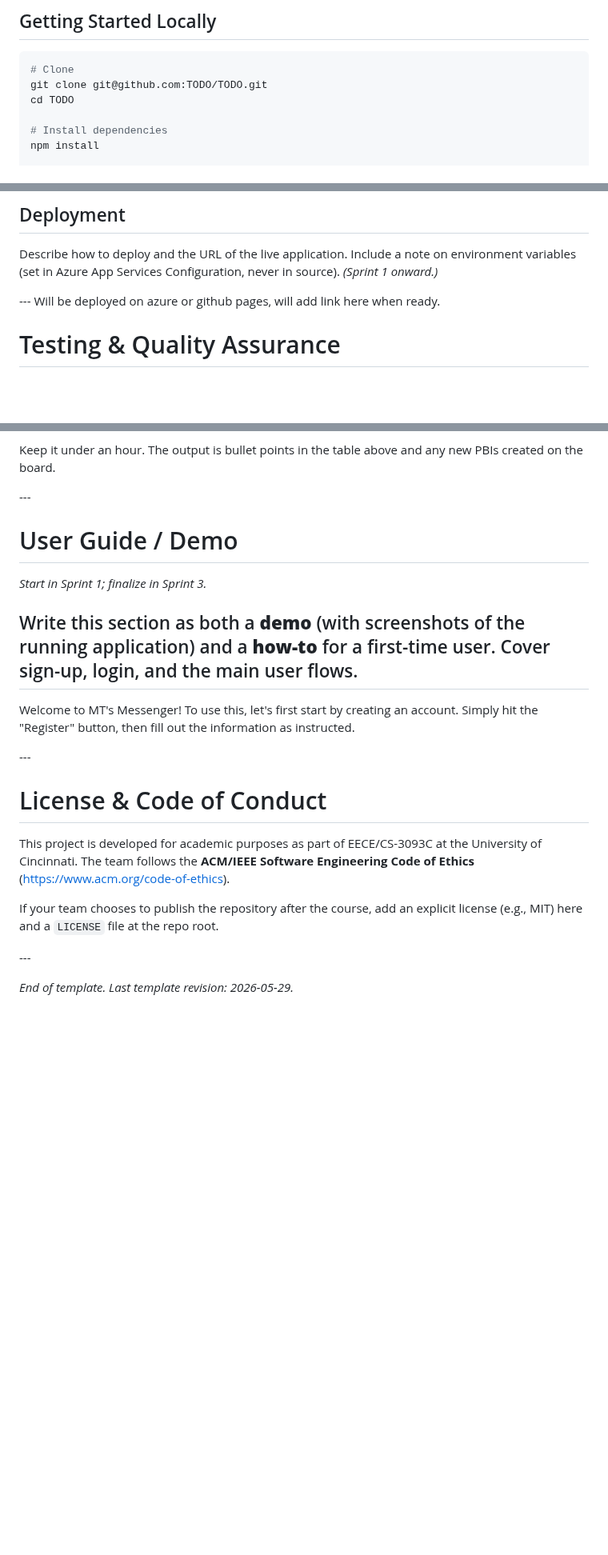
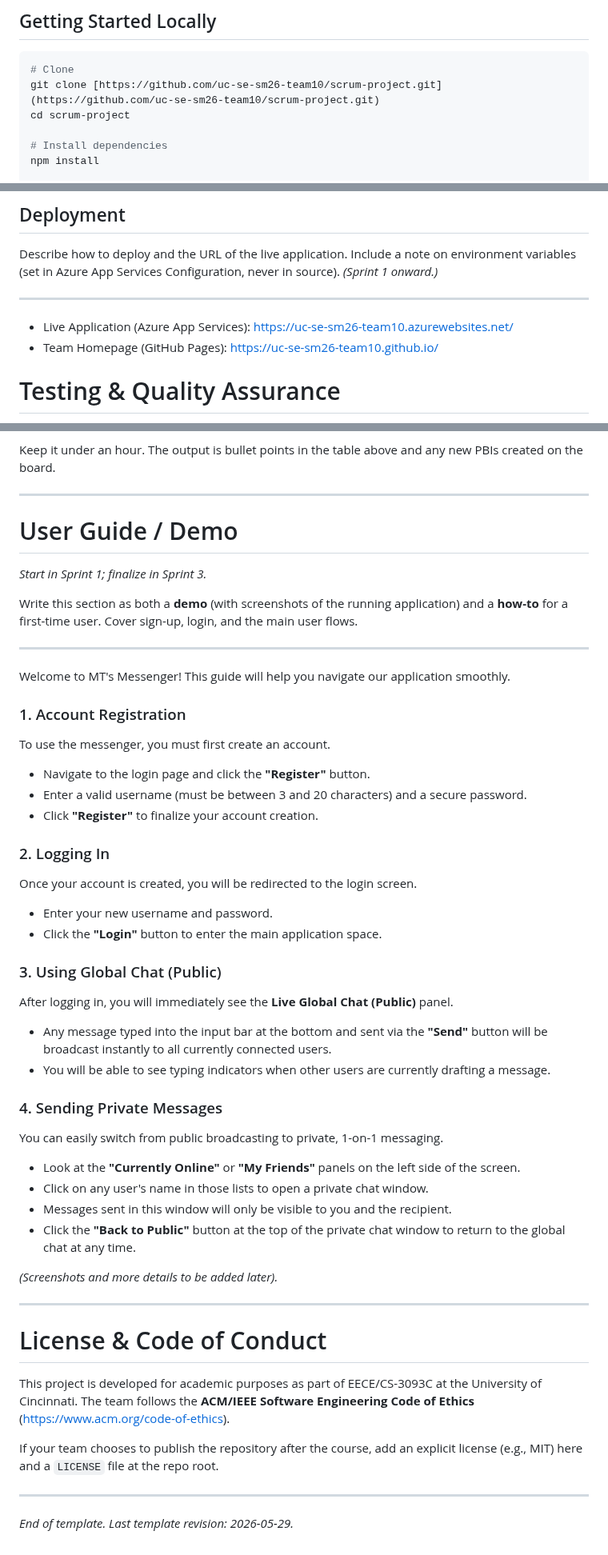
Before and after one commit to uc-se-sm26-team10/uc-se-sm26-team10.github.io, a Markdown page: README.md, 3 parts joined by grey strips. Shown at 80% size. Drawn GitHub-style; blank space fills up the shorter version.

Commit message:
README updated to what TA wanted

````diff
--- a/README.md
+++ b/README.md
@@ -221,8 +225,8 @@ For each sprint, add a subsection that summarizes new implementation work. Inclu
 
 ```bash
 # Clone
-git clone git@github.com:TODO/TODO.git
-cd TODO
+git clone [https://github.com/uc-se-sm26-team10/scrum-project.git](https://github.com/uc-se-sm26-team10/scrum-project.git)
+cd scrum-project
 
 # Install dependencies
 npm install
@@ -245,8 +249,10 @@ Describe the GitHub Actions workflow(s) under `.github/workflows/`. *(Sprint 1 o
 
 Describe how to deploy and the URL of the live application. Include a note on environment variables (set in Azure App Services Configuration, never in source). *(Sprint 1 onward.)*
 
-\---
-Will be deployed on azure or github pages, will add link here when ready.
+---
+
+* Live Application (Azure App Services): https://uc-se-sm26-team10.azurewebsites.net/
+* Team Homepage (GitHub Pages): https://uc-se-sm26-team10.github.io/
 
 # Testing \& Quality Assurance
 
@@ -431,17 +437,44 @@ Working through the sprints is a continuous-improvement process. The retrospecti
 
 Keep it under an hour. The output is bullet points in the table above and any new PBIs created on the board.
 
-\---
+---
 
 # User Guide / Demo
 
 *Start in Sprint 1; finalize in Sprint 3.*
 
 Write this section as both a **demo** (with screenshots of the running application) and a **how-to** for a first-time user. Cover sign-up, login, and the main user flows.
------------------------
-Welcome to MT's Messenger! To use this, let's first start by creating an account. Simply hit the "Register" button, then fill out the information as instructed.
 
-\---
+---
+
+Welcome to MT's Messenger! This guide will help you navigate our application smoothly.
+
+### 1. Account Registration
+To use the messenger, you must first create an account.
+* Navigate to the login page and click the **"Register"** button.
+* Enter a valid username (must be between 3 and 20 characters) and a secure password.
+* Click **"Register"** to finalize your account creation.
+
+### 2. Logging In
+Once your account is created, you will be redirected to the login screen.
+* Enter your new username and password.
+* Click the **"Login"** button to enter the main application space.
+
+### 3. Using Global Chat (Public)
+After logging in, you will immediately see the **Live Global Chat (Public)** panel.
+* Any message typed into the input bar at the bottom and sent via the **"Send"** button will be broadcast instantly to all currently connected users.
+* You will be able to see typing indicators when other users are currently drafting a message.
+
+### 4. Sending Private Messages
+You can easily switch from public broadcasting to private, 1-on-1 messaging.
+* Look at the **"Currently Online"** or **"My Friends"** panels on the left side of the screen.
+* Click on any user's name in those lists to open a private chat window.
+* Messages sent in this window will only be visible to you and the recipient.
+* Click the **"Back to Public"** button at the top of the private chat window to return to the global chat at any time.
+
+*(Screenshots and more details to be added later).*
+
+---
 
 # License \& Code of Conduct
 
@@ -449,6 +482,6 @@ This project is developed for academic purposes as part of EECE/CS-3093C at the
 
 If your team chooses to publish the repository after the course, add an explicit license (e.g., MIT) here and a `LICENSE` file at the repo root.
 
-\---
+---
 
 *End of template. Last template revision: 2026-05-29.*
````
Also changed, not shown: other parts of README.md (+20 -16 lines).
